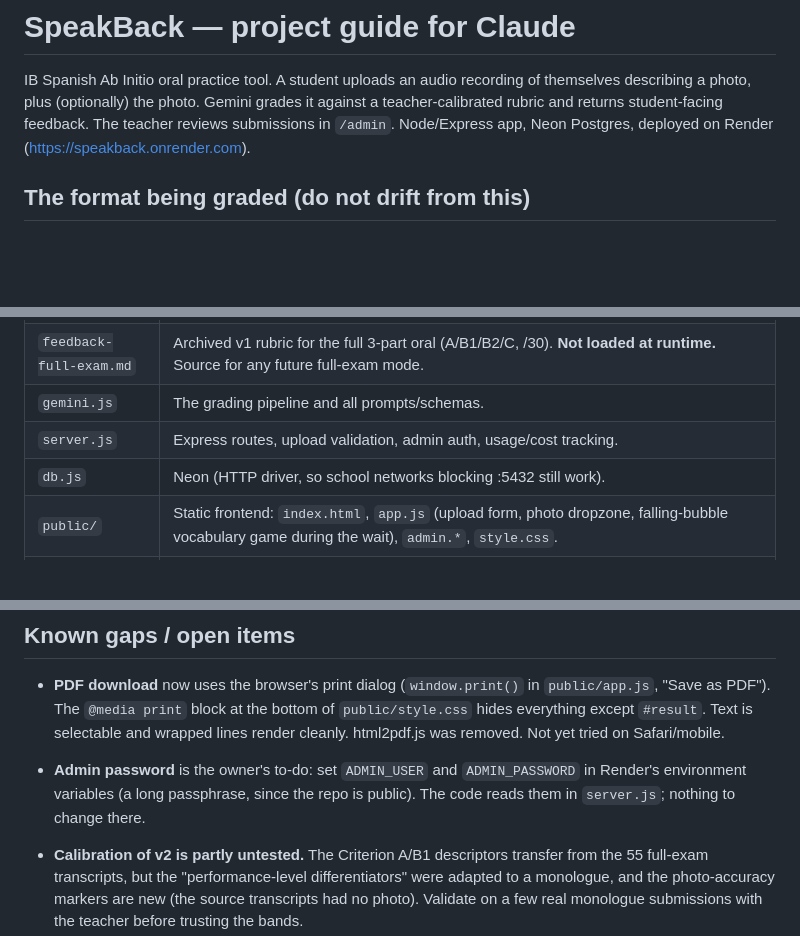
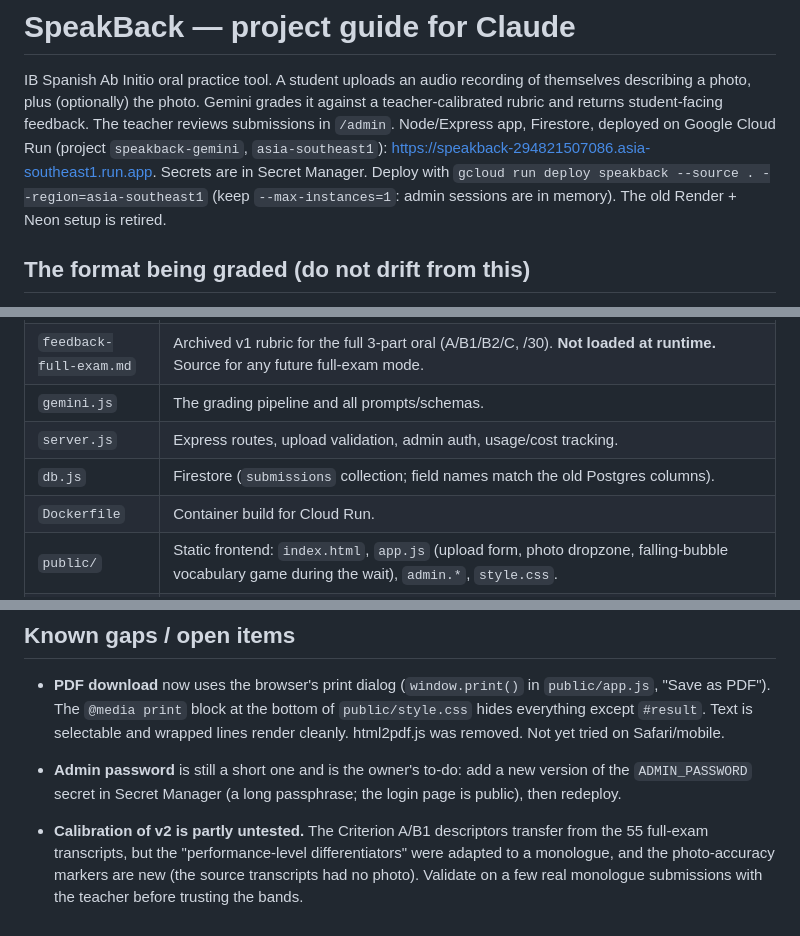
Before and after one commit to rottnerin/SpeakBack, a Markdown page: CLAUDE.md, 3 parts joined by grey strips. Drawn GitHub-style; blank space fills up the shorter version.

```diff
--- a/CLAUDE.md
+++ b/CLAUDE.md
@@ -3,7 +3,9 @@
 IB Spanish Ab Initio oral practice tool. A student uploads an audio recording of themselves
 describing a photo, plus (optionally) the photo. Gemini grades it against a teacher-calibrated
 rubric and returns student-facing feedback. The teacher reviews submissions in `/admin`.
-Node/Express app, Neon Postgres, deployed on Render (https://speakback.onrender.com).
+Node/Express app, Firestore, deployed on Google Cloud Run (project `speakback-gemini`, `asia-southeast1`):
+https://speakback-294821507086.asia-southeast1.run.app. Secrets are in Secret Manager. Deploy with `gcloud run deploy speakback --source . --region=asia-southeast1`
+(keep `--max-instances=1`: admin sessions are in memory). The old Render + Neon setup is retired.
 
 ## The format being graded (do not drift from this)
 
@@ -42,7 +44,8 @@ Node/Express app, Neon Postgres, deployed on Render (https://speakback.onrender.
 | `feedback-full-exam.md` | Archived v1 rubric for the full 3-part oral (A/B1/B2/C, /30). **Not loaded at runtime.** Source for any future full-exam mode. |
 | `gemini.js` | The grading pipeline and all prompts/schemas. |
 | `server.js` | Express routes, upload validation, admin auth, usage/cost tracking. |
-| `db.js` | Neon (HTTP driver, so school networks blocking :5432 still work). |
+| `db.js` | Firestore (`submissions` collection; field names match the old Postgres columns). |
+| `Dockerfile` | Container build for Cloud Run. |
 | `public/` | Static frontend: `index.html`, `app.js` (upload form, photo dropzone, falling-bubble vocabulary game during the wait), `admin.*`, `style.css`. |
 | `design.md` | Original Hexly design-system reference (historical). **The live site uses the UNIS Hanoi palette**, set as CSS tokens at the top of `public/style.css`: `--brand` #004b98 (blue), `--burgundy` #8e1738, `--honey` #ed7004, cooler grey `--bone` #F2F5F7; dark mode swaps in a lighter blue (`--brand` #2977bc, `--link` #7fb2ea) so buttons and link text stay readable. Change colours by editing the tokens, not individual rules. |
 
@@ -87,8 +90,8 @@ node --check gemini.js server.js public/app.js
 - **PDF download** now uses the browser's print dialog (`window.print()` in `public/app.js`, "Save as PDF"). The
   `@media print` block at the bottom of `public/style.css` hides everything except `#result`. Text is selectable and
   wrapped lines render cleanly. html2pdf.js was removed. Not yet tried on Safari/mobile.
-- **Admin password** is the owner's to-do: set `ADMIN_USER` and `ADMIN_PASSWORD` in Render's environment variables
-  (a long passphrase, since the repo is public). The code reads them in `server.js`; nothing to change there.
+- **Admin password** is still a short one and is the owner's to-do: add a new version of the `ADMIN_PASSWORD` secret in
+  Secret Manager (a long passphrase; the login page is public), then redeploy.
 
 - **Calibration of v2 is partly untested.** The Criterion A/B1 descriptors transfer from the 55
   full-exam transcripts, but the "performance-level differentiators" were adapted to a monologue,
```
Also changed, not shown: other parts of CLAUDE.md (+3 -3 lines), README.md (+7 -7 lines).
